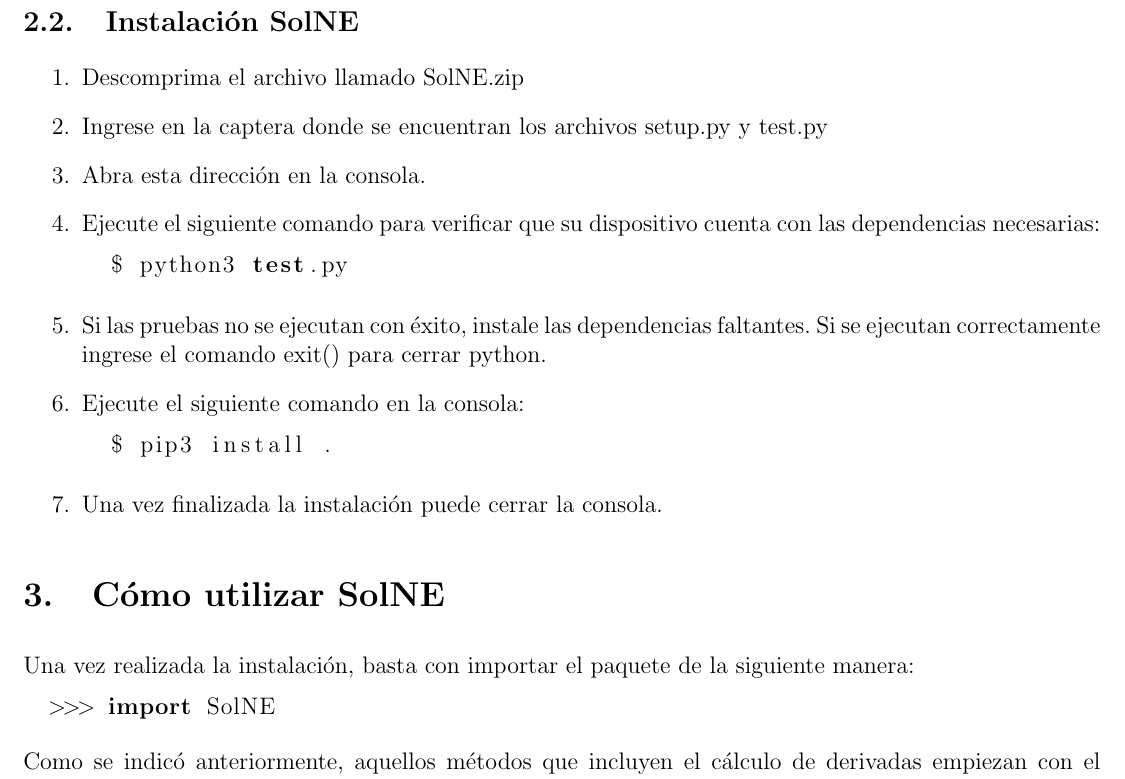
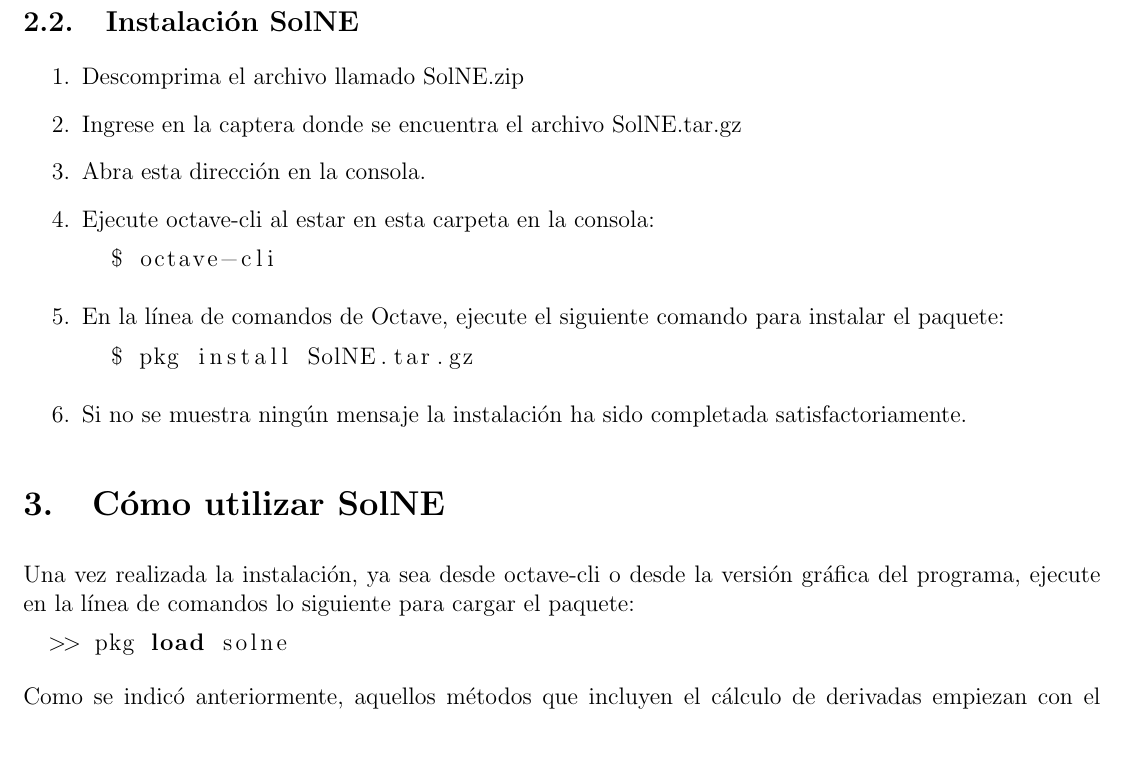
Before and after one commit to anpi-ii19/Tarea1, a LaTeX document (manual_usuario/mu_octave.tex): part of page 4 of 9, cut so that both start at the same text, the shorter picture padded with empty space. Compiled offline with pdfLaTeX.

Commit message:
Instrucciones del manual de Octave

```diff
--- a/manual_usuario/mu_octave.tex
+++ b/manual_usuario/mu_octave.tex
@@ -109,23 +109,22 @@
 \subsection{Instalación SolNE}
 \begin{enumerate}
 	\item Descomprima el archivo llamado SolNE.zip
-	\item Ingrese en la captera donde se encuentran los archivos setup.py y test.py
+	\item Ingrese en la captera donde se encuentra el archivo SolNE.tar.gz
 	\item Abra esta dirección en la consola.
-	\item Ejecute el siguiente comando para verificar que su dispositivo cuenta con las dependencias necesarias:
+	\item Ejecute octave-cli al estar en esta carpeta en la consola:
 \begin{lstlisting}[language=bash]
-  $ python3 test.py
+  $ octave-cli
 \end{lstlisting}
-	\item Si las pruebas no se ejecutan con éxito, instale las dependencias faltantes. Si se ejecutan correctamente ingrese el comando exit() para cerrar python.
-	\item Ejecute el siguiente comando en la consola:
+	\item En la línea de comandos de Octave, ejecute el siguiente comando para instalar el paquete:
 \begin{lstlisting}[language=bash]
-  $ pip3 install .
+  $ pkg install SolNE.tar.gz
 \end{lstlisting}
-	\item Una vez finalizada la instalación puede cerrar la consola.
+	\item Si no se muestra ningún mensaje la instalación ha sido completada satisfactoriamente.
 \end{enumerate}
 \section{Cómo utilizar SolNE}\label{uso}
-Una vez realizada la instalación, basta con importar el paquete de la siguiente manera:
-\begin{lstlisting}[language=python]
-  >>> import SolNE
+Una vez realizada la instalación, ya sea desde octave-cli o desde la versión gráfica del programa, ejecute en la línea de comandos lo siguiente para cargar el paquete:
+\begin{lstlisting}[language=matlab]
+  >> pkg load solne
 \end{lstlisting}
 Como se indicó anteriormente, aquellos métodos que incluyen el cálculo de derivadas empiezan con el prefijo $sne\_ud\_\#$ (\textit{solving nonlinear equation - using derivative}), y los que no empiezan con el prefijo $sne\_fg\_\#$ (\textit{solving nonlinear equation - free derivative}), donde $\#$ es el número de método. Todas las funciones ingresadas deben estar en términos de $x$.\newline
 De manera general, cada método recibe los siguientes argumentos:
```
Also changed, not shown: manual_usuario/mu_octave.tex (4 more changed lines).
